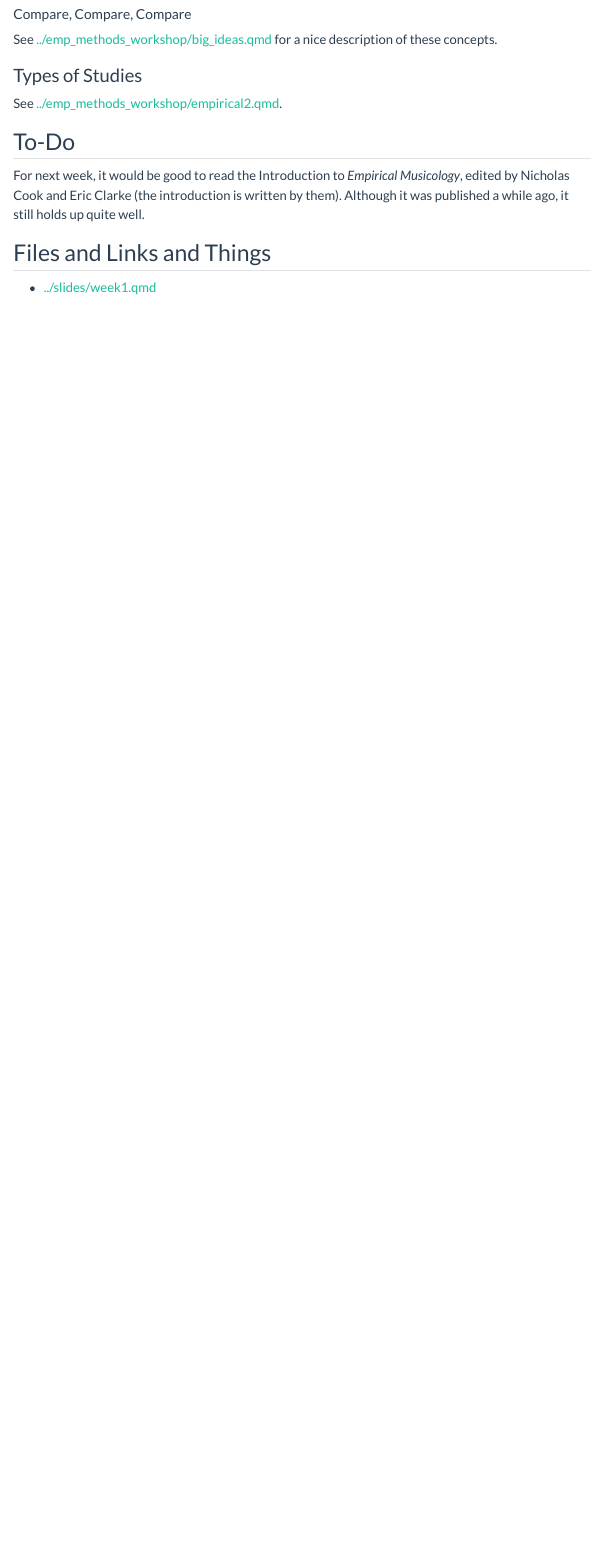
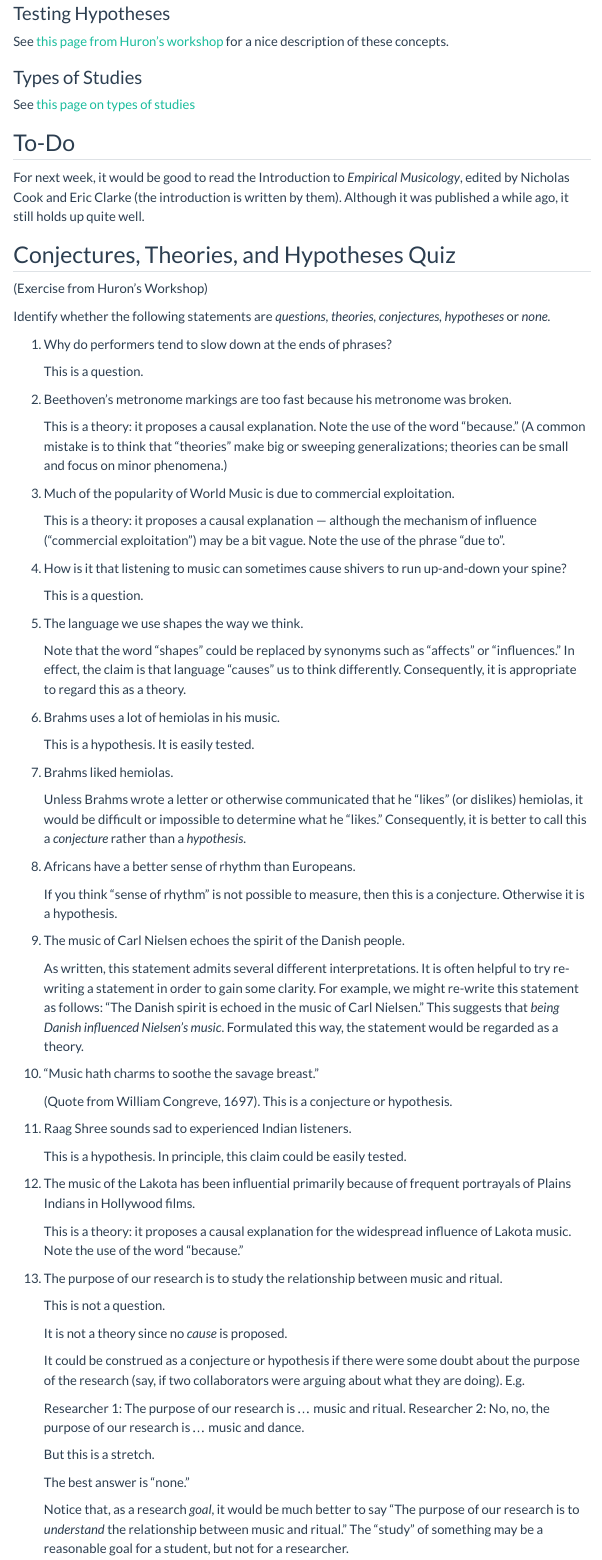
Before and after one commit to shanahdt/corpus-studies, a Quarto document (class_notes/week_1.qmd): the page in a window 1100 px wide, from 670 px down before the commit and from 580 px down after it. Rendered offline with R 4.5, knitr and Pandoc in place of Quarto, with nearby package versions; menus at the side of the page are left out.

Commit message:
updated presentation a bit

```diff
--- a/class_notes/week_1.qmd
+++ b/class_notes/week_1.qmd
@@ -31,15 +26,119 @@ The goals of this week are mostly introductory. In addition to going over the pl
-#### Compare, Compare, Compare
-
-
-See [../emp_methods_workshop/big_ideas.qmd](this page from Huron's workshop) for a nice description of these concepts.
+See [this page from Huron's workshop](../emp_methods_workshop/big_ideas.qmd) for a nice description of these concepts.
 
 ### Types of Studies
 
-See [../emp_methods_workshop/empirical2.qmd](this page on types of studies).
+See [this page on types of studies](../emp_methods_workshop/empirical2.qmd)
 
 ## To-Do
 
 For next week, it would be good to read the Introduction to *Empirical Musicology*, edited by Nicholas Cook and Eric Clarke (the introduction is written by them). Although it was published a while ago, it still holds up quite well.
+
+## Conjectures, Theories, and Hypotheses Quiz
+
+(Exercise from Huron's Workshop)
+
+Identify whether the following statements are *questions, theories,
+conjectures, hypotheses* or *none.*
+
+1.  Why do performers tend to slow down at the ends of phrases?
+
+    This is a question.
+
+2.  Beethoven's metronome markings are too fast because his metronome
+    was broken.
+
+    This is a theory: it proposes a causal explanation. Note the use
+    of the word "because." (A common mistake is to think that
+    "theories" make big or sweeping generalizations; theories can be
+    small and focus on minor phenomena.)
+
+3.  Much of the popularity of World Music is due to commercial
+    exploitation.
+
+    This is a theory: it proposes a causal explanation --- although
+    the mechanism of influence ("commercial exploitation") may be a
+    bit vague. Note the use of the phrase "due to".
+
+4.  How is it that listening to music can sometimes cause shivers to
+    run up-and-down your spine?
+
+    This is a question.
+
+5.  The language we use shapes the way we think.
+
+    Note that the word "shapes" could be replaced by synonyms such
+    as "affects" or "influences." In effect, the claim is that
+    language "causes" us to think differently. Consequently, it is
+    appropriate to regard this as a theory.
+
+6.  Brahms uses a lot of hemiolas in his music.
+
+    This is a hypothesis. It is easily tested.
+
+7.  Brahms liked hemiolas.
+
+    Unless Brahms wrote a letter or otherwise communicated that he
+    "likes" (or dislikes) hemiolas, it would be difficult or
+    impossible to determine what he "likes." Consequently, it is
+    better to call this a *conjecture* rather than a *hypothesis*.
+
+8.  Africans have a better sense of rhythm than Europeans.
+
+    If you think "sense of rhythm" is not possible to measure, then
+    this is a conjecture. Otherwise it is a hypothesis.
+
+9.  The music of Carl Nielsen echoes the spirit of the Danish people.
+
+    As written, this statement admits several different
+    interpretations. It is often helpful to try re-writing a
+    statement in order to gain some clarity. For example, we might
+    re-write this statement as follows: "The Danish spirit is echoed
+    in the music of Carl Nielsen." This suggests that *being Danish
+    influenced Nielsen's music*. Formulated this way, the statement
+    would be regarded as a theory.
+
+10. "Music hath charms to soothe the savage breast."
+
+    (Quote from William Congreve, 1697). This is a conjecture or
+    hypothesis.
+
+11. Raag Shree sounds sad to experienced Indian listeners.
+
+    This is a hypothesis. In principle, this claim could be easily
+    tested.
+
+12. The music of the Lakota has been influential primarily because of
+    frequent portrayals of Plains Indians in Hollywood films.
+
+    This is a theory: it proposes a causal explanation for the
+    widespread influence of Lakota music. Note the use of the word
+    "because."
+
+13. The purpose of our research is to study the relationship between
+    music and ritual.
+
+    This is not a question.
+
+    It is not a theory since no *cause* is proposed.
+
+    It could be construed as a conjecture or hypothesis if there
+    were some doubt about the purpose of the research (say, if two
+    collaborators were arguing about what they are doing). E.g.
+
+    Researcher 1: The purpose of our research is ... music and
+    ritual.
+    Researcher 2: No, no, the purpose of our research is ...
+    music and dance.
+
+    But this is a stretch.
+
+    The best answer is "none."
+
+    Notice that, as a research *goal*, it would be much better to
+    say "The purpose of our research is to *understand* the
+    relationship between music and ritual." The "study" of something
+    may be a reasonable goal for a student, but not for a
+    researcher.
 
 
 
--- a/slides/week1.qmd
+++ b/slides/week1.qmd
@@ -108,17 +108,25 @@ See [Types of Knowledge](../emp_methods_workshop/empirical.html)
 -   Humans are very good at constructing narratives.
 -   Hindsight bias is very real, and we should do everything we can to mitigate it.
 
+## Reductionism
+
+- Methodological reductionism is not philosophoical reductionism.
+- Philosophical Reductionism: A Belief about the World
+- Methodological Reductionism: A Strategy for Discovery
+
+- *In research, reductionism is a method, not a belief*
+- *We simplify problems, not because we believe problems to be simple, but because we believe problems to be complex.*
 ## Operationalizing Terms
 
 *Listening to Mozart makes people smarter.*
 
 |               |                                                                      |
-|:--------------|:---------------------------------------------------------------------|
+|:--------------|:-------------------------------s--------------------------------------|
 | ***Concept*** | ***Possible operationalization***                                    |
 | "smarter"     | will score higher on the Stanford-Binet IQ test                      |
 | "Mozart"      | all sound recordings that claim the music is composed by W.A. Mozart |
 | "listening"   | conscious while being exposed to 20 minutes of sound recordings      |
-| "people"      | 2nd-year undergraduate music students from the Ohio State University |
+| "people"      | 2nd-year undergraduate music students from the Northwestern University |
 
 ## Types of Studies
 
```
Also changed, not shown: emp_methods_workshop/contents.qmd (+1 -1 lines), docs/search.json, class_notes/week_1.qmd (5 more changed lines), 4 other files.
